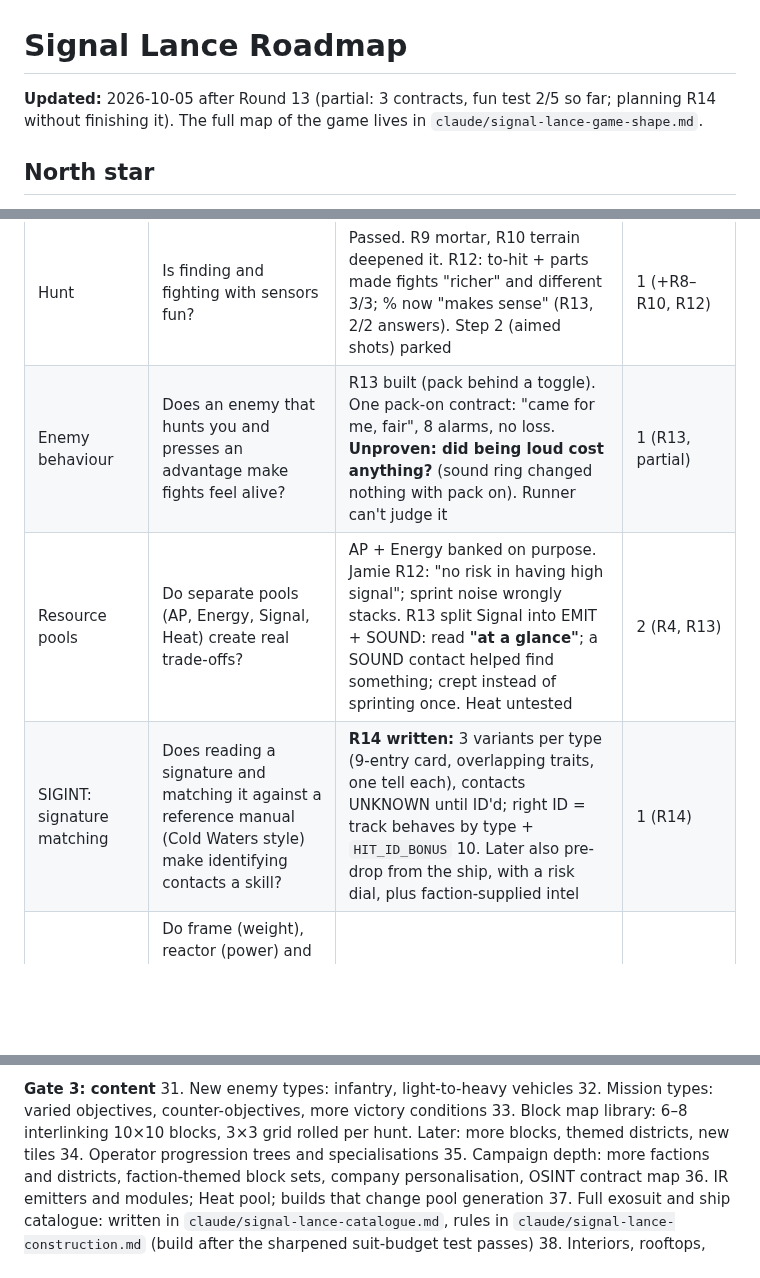
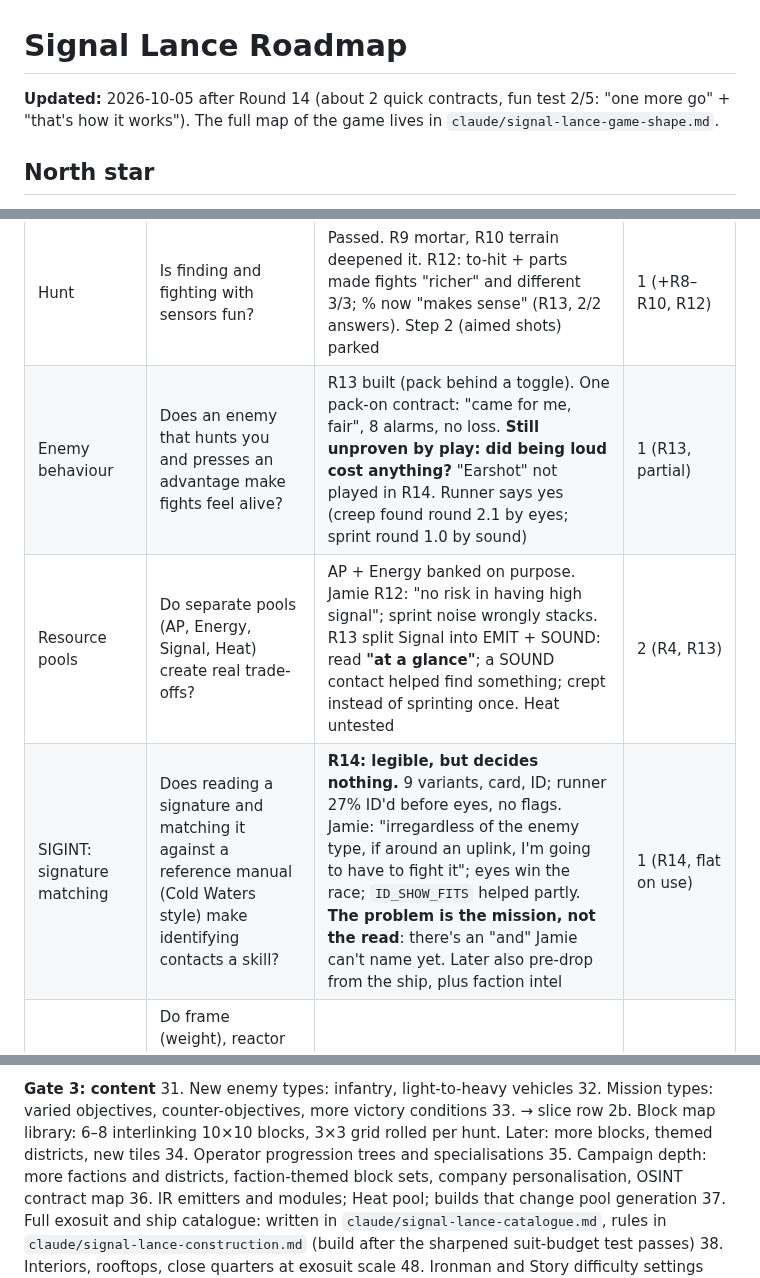
Before and after one commit to FluKanuck/Signal-Lance, a Markdown page: claude/signal-lance-roadmap.md, 3 parts joined by grey strips. Rendered like a GitHub page; blank space fills up the shorter version.

```diff
--- a/claude/signal-lance-roadmap.md
+++ b/claude/signal-lance-roadmap.md
@@ -1,6 +1,6 @@
 # Signal Lance Roadmap
 
-**Updated:** 2026-10-05 after Round 13 (partial: 3 contracts, fun test 2/5 so far; planning R14 without finishing it). The full map of the game lives in `claude/signal-lance-game-shape.md`.
+**Updated:** 2026-10-05 after Round 14 (about 2 quick contracts, fun test 2/5: "one more go" + "that's how it works"). The full map of the game lives in `claude/signal-lance-game-shape.md`.
 
 ## North star
 Prepare in depth, deploy under pressure, watch your plan succeed or fall apart, then learn why.
@@ -11,9 +11,9 @@ Prepare in depth, deploy under pressure, watch your plan succeed or fall apart,
 | Strand | Question | Status | Rounds used |
 |---|---|---|---|
 | Hunt | Is finding and fighting with sensors fun? | Passed. R9 mortar, R10 terrain deepened it. R12: to-hit + parts made fights "richer" and different 3/3; % now "makes sense" (R13, 2/2 answers). Step 2 (aimed shots) parked | 1 (+R8–R10, R12) |
-| Enemy behaviour | Does an enemy that hunts you and presses an advantage make fights feel alive? | R13 built (pack behind a toggle). One pack-on contract: "came for me, fair", 8 alarms, no loss. **Unproven: did being loud cost anything?** (sound ring changed nothing with pack on). Runner can't judge it | 1 (R13, partial) |
+| Enemy behaviour | Does an enemy that hunts you and presses an advantage make fights feel alive? | R13 built (pack behind a toggle). One pack-on contract: "came for me, fair", 8 alarms, no loss. **Still unproven by play: did being loud cost anything?** "Earshot" not played in R14. Runner says yes (creep found round 2.1 by eyes; sprint round 1.0 by sound) | 1 (R13, partial) |
 | Resource pools | Do separate pools (AP, Energy, Signal, Heat) create real trade-offs? | AP + Energy banked on purpose. Jamie R12: "no risk in having high signal"; sprint noise wrongly stacks. R13 split Signal into EMIT + SOUND: read **"at a glance"**; a SOUND contact helped find something; crept instead of sprinting once. Heat untested | 2 (R4, R13) |
-| SIGINT: signature matching | Does reading a signature and matching it against a reference manual (Cold Waters style) make identifying contacts a skill? | **R14 written:** 3 variants per type (9-entry card, overlapping traits, one tell each), contacts UNKNOWN until ID'd; right ID = track behaves by type + `HIT_ID_BONUS` 10. Later also pre-drop from the ship, with a risk dial, plus faction-supplied intel | 1 (R14) |
+| SIGINT: signature matching | Does reading a signature and matching it against a reference manual (Cold Waters style) make identifying contacts a skill? | **R14: legible, but decides nothing.** 9 variants, card, ID; runner 27% ID'd before eyes, no flags. Jamie: "irregardless of the enemy type, if around an uplink, I'm going to have to fight it"; eyes win the race; `ID_SHOW_FITS` helped partly. **The problem is the mission, not the read**: there's an "and" Jamie can't name yet. Later also pre-drop from the ship, plus faction intel | 1 (R14, flat on use) |
 | Suit building | Do frame (weight), reactor (power) and signature budgets force a real sacrifice, shaped by the INTEL? | Mapped. Cheap test: 3 frames, 2 reactors, ~6 modules | 0 |
 | Combat controls | Can you fire and manoeuvre as a tactical choice? | Passed (R4). R10 noise ended "stand off and pummel" | 3 |
 | Replay pull | Does the next run ask a new question? | Reframed into Company after R10 | 5 (reframed) |
@@ -110,7 +119,7 @@ Prepare in depth, deploy under pressure, watch your plan succeed or fall apart,
 **Gate 3: content**
 31. New enemy types: infantry, light-to-heavy vehicles
 32. Mission types: varied objectives, counter-objectives, more victory conditions
-33. Block map library: 6–8 interlinking 10×10 blocks, 3×3 grid rolled per hunt. Later: more blocks, themed districts, new tiles
+33. → slice row 2b. Block map library: 6–8 interlinking 10×10 blocks, 3×3 grid rolled per hunt. Later: more blocks, themed districts, new tiles
 34. Operator progression trees and specialisations
 35. Campaign depth: more factions and districts, faction-themed block sets, company personalisation, OSINT contract map
 36. IR emitters and modules; Heat pool; builds that change pool generation
```
Also changed, not shown: other parts of claude/signal-lance-roadmap.md (+25 -13 lines), claude/signal-lance-round15-brief.md (added, +75 -0 lines).
